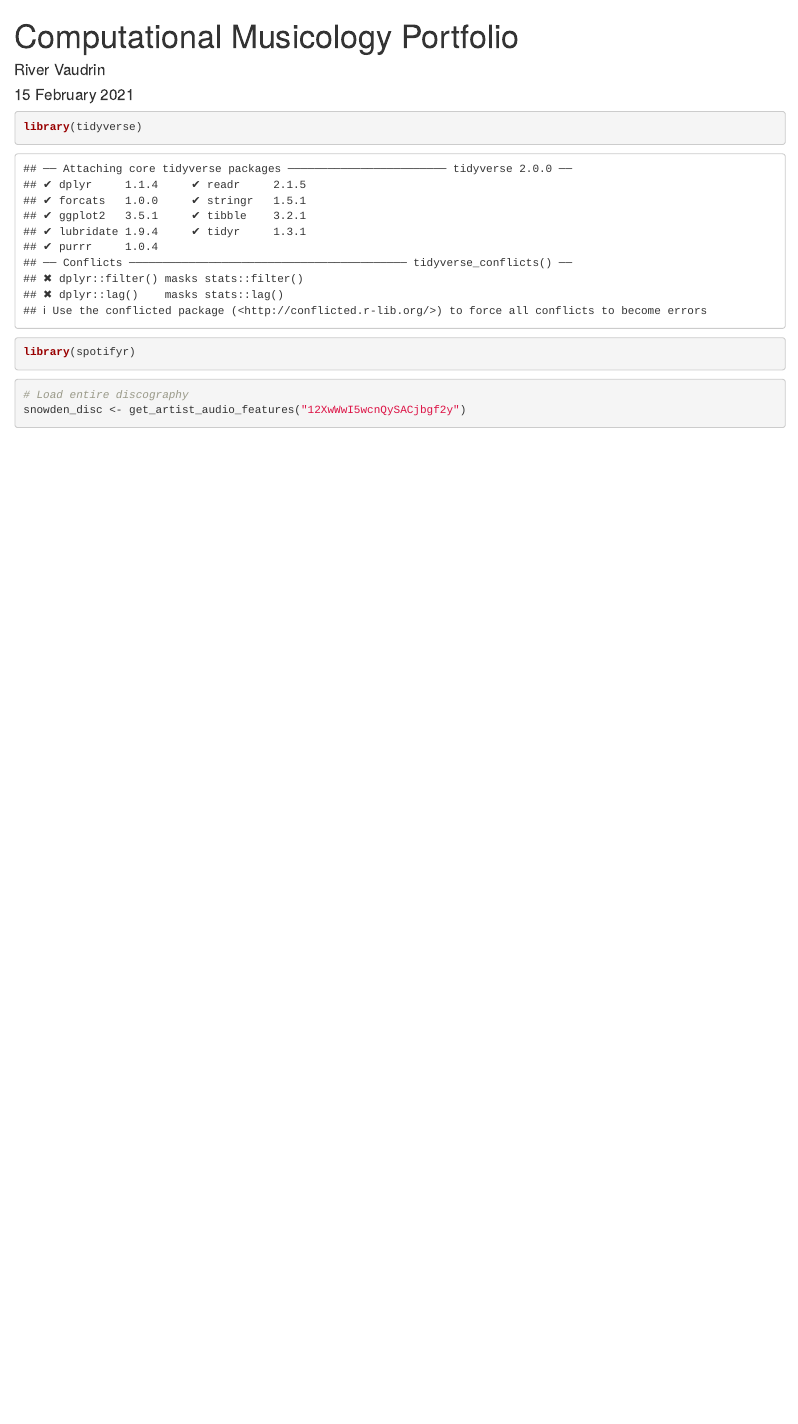
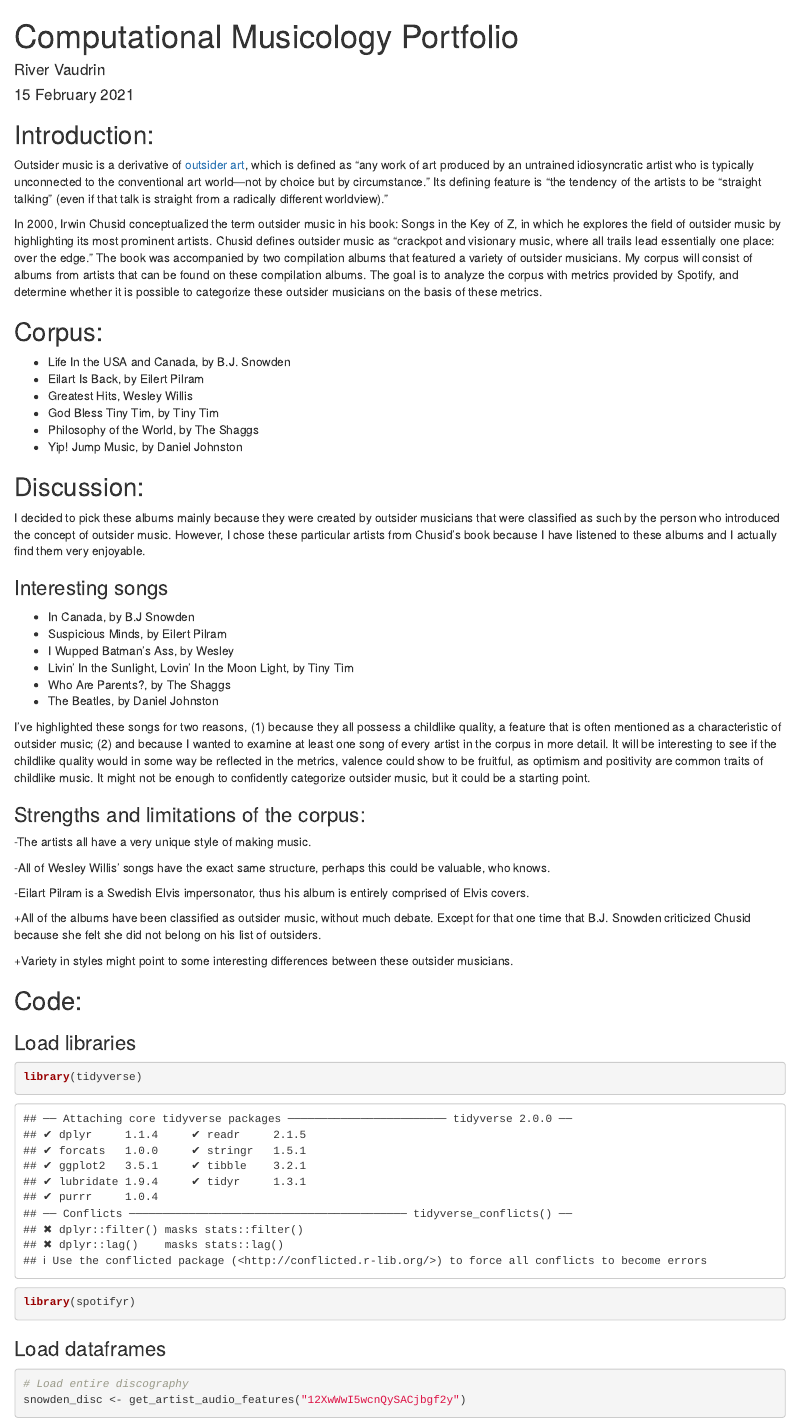
Before and after one commit to aM0NKE/Computational-Musicology, an R Markdown document (index.Rmd): the page in a window 1100 px wide, from its top. Rendered offline with R 4.5, knitr and Pandoc, with nearby package versions; some code elsewhere in the file could not run offline.

Commit message:
git pages test

````diff
--- a/index.Rmd
+++ b/index.Rmd
@@ -5,11 +5,52 @@ date: "15 February 2021"
 output: html_document
 ---
 
+## Introduction:
+ Outsider music is a derivative of <a href="https://www.britannica.com/art/outsider-art">outsider art</a>, which is defined as "any work of art produced by an untrained idiosyncratic artist who is typically unconnected to the conventional art world—not by choice but by circumstance." Its defining feature is "the tendency of the artists to be “straight talking” (even if that talk is straight from a radically different worldview)."
+
+In 2000, Irwin Chusid conceptualized the term outsider music in his book: Songs in the Key of Z, in which he explores the field of outsider music by highlighting its most prominent artists. Chusid defines outsider music as "crackpot and visionary music, where all trails lead essentially one place: over the edge." The book was accompanied by two compilation albums that featured a variety of outsider musicians. My corpus will consist of albums from artists that can be found on these compilation albums. The goal is to analyze the corpus with metrics provided by Spotify, and determine whether it is possible to categorize these outsider musicians on the basis of these metrics.
+
+## Corpus:
+ -  Life In the USA and Canada, by B.J. Snowden
+ -  Eilart Is Back, by Eilert Pilram
+ -  Greatest Hits, Wesley Willis
+ -  God Bless Tiny Tim, by Tiny Tim
+ -  Philosophy of the World, by The Shaggs
+ -  Yip! Jump Music, by Daniel Johnston
+
+## Discussion:
+I decided to pick these albums mainly because they were created by outsider musicians that were classified as such by the person who introduced the concept of outsider music. However, I chose these particular artists from Chusid's book because I have listened to these albums and I actually find them very enjoyable.
+
+### Interesting songs
+- In Canada, by B.J Snowden
+- Suspicious Minds, by Eilert Pilram
+- I Wupped Batman's Ass, by Wesley
+- Livin' In the Sunlight, Lovin' In the Moon Light, by Tiny Tim
+- Who Are Parents?, by The Shaggs
+- The Beatles, by Daniel Johnston
+
+I've highlighted these songs for two reasons, (1) because they all possess a childlike quality, a feature that is often mentioned as a characteristic of outsider music; (2) and because I wanted to examine at least one song of every artist in the corpus in more detail. It will be interesting to see if the childlike quality would in some way be reflected in the metrics, valence could show to be fruitful, as optimism and positivity are common traits of childlike music. It might not be enough to confidently categorize outsider music, but it could be a starting point.
+
+### Strengths and limitations of the corpus:
+-The artists all have a very unique style of making music.
+
+-All of Wesley Willis' songs have the exact same structure, perhaps this could be valuable, who knows.
+
+-Eilart Pilram is a Swedish Elvis impersonator, thus his album is entirely comprised of Elvis covers.
+
++All of the albums have been classified as outsider music, without much debate. Except for that one time that B.J. Snowden criticized Chusid because she felt she did not belong on his list of outsiders.
+
++Variety in styles might point to some interesting differences between these outsider musicians.
+
+
+## Code:
+### Load libraries
 ```{r}
 library(tidyverse)
 library(spotifyr)
 ```
 
+### Load dataframes
 ```{r}
 # Load entire discography
 snowden_disc <- get_artist_audio_features("12XwWwI5wcnQySACjbgf2y")
````
Also changed, not shown: index.html (added), index.Rmd (6 more changed lines), 1 other file.
